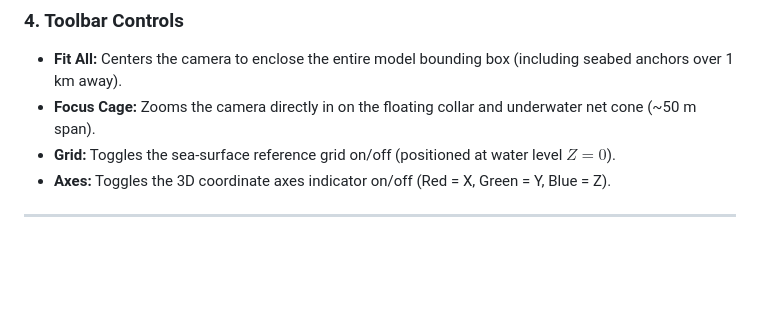
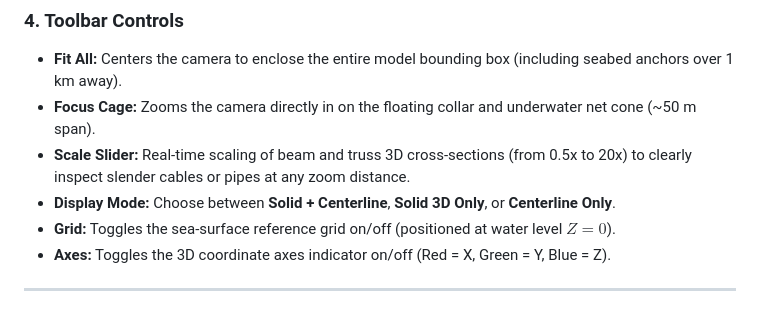
Before and after one commit to hui-aqua/AmodelViewer, a Markdown page: README.md, the part around the change. Rendered like a GitHub page; blank space fills up the shorter version.

Commit message:
docs: document section scale and display mode controls in README

```diff
--- a/README.md
+++ b/README.md
@@ -47,6 +47,8 @@ You can load an `.amodel` file in three ways:
 ### 4. Toolbar Controls
 - **Fit All:** Centers the camera to enclose the entire model bounding box (including seabed anchors over 1 km away).
 - **Focus Cage:** Zooms the camera directly in on the floating collar and underwater net cone (~50 m span).
+- **Scale Slider:** Real-time scaling of beam and truss 3D cross-sections (from 0.5x to 20x) to clearly inspect slender cables or pipes at any zoom distance.
+- **Display Mode:** Choose between **Solid + Centerline**, **Solid 3D Only**, or **Centerline Only**.
 - **Grid:** Toggles the sea-surface reference grid on/off (positioned at water level $Z = 0$).
 - **Axes:** Toggles the 3D coordinate axes indicator on/off (Red = X, Green = Y, Blue = Z).
 
```
